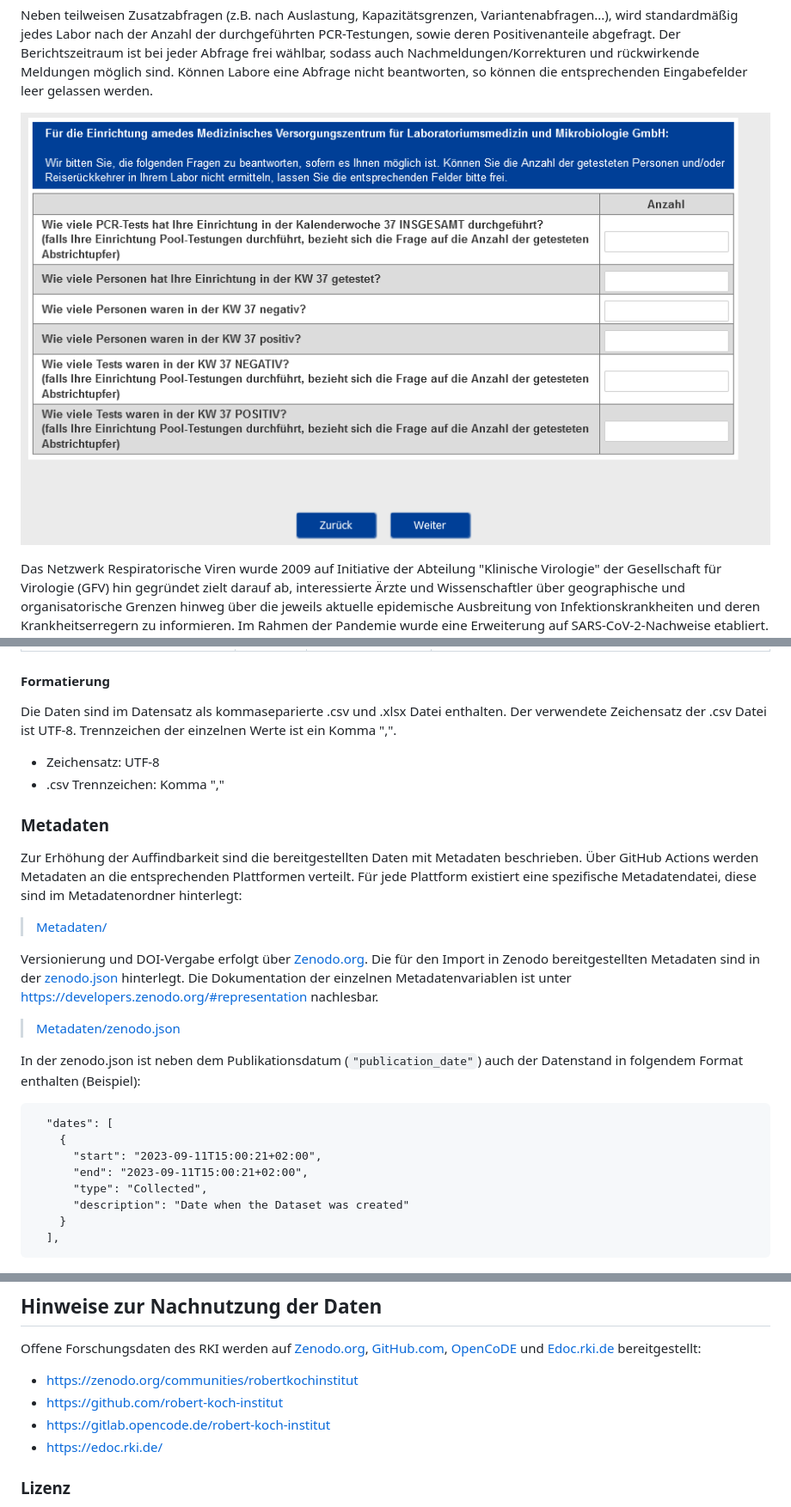
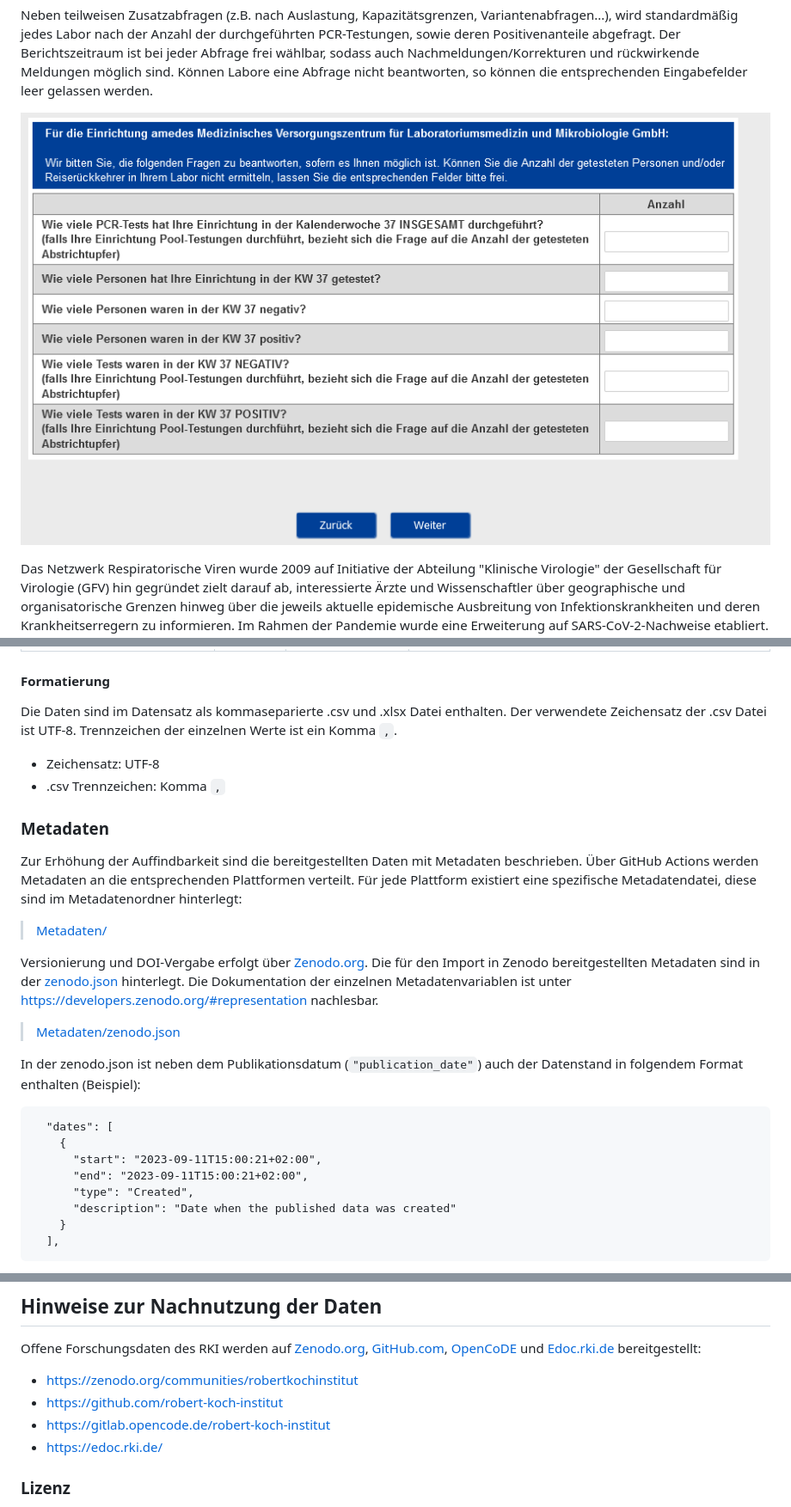
Before and after one commit to robert-koch-institut/SARS-CoV-2-PCR-Testungen_in_Deutschland, a Markdown page: Readme.md, 3 parts joined by grey strips. Shown at 86% size. GitHub-like rendering.

Commit message:
Formatting changes and minor fixes in Readme

````diff
--- a/Readme.md
+++ b/Readme.md
@@ -83,7 +89,7 @@ Der Prozess der Testzahlerfassung erfolgte zweistufig:
 
 Neben teilweisen Zusatzabfragen (z.B. nach Auslastung, Kapazitätsgrenzen, Variantenabfragen...), wird standardmäßig jedes Labor nach der Anzahl der durchgeführten PCR-Testungen, sowie deren Positivenanteile abgefragt. Der Berichtszeitraum ist bei jeder Abfrage frei wählbar, sodass auch Nachmeldungen/Korrekturen und rückwirkende Meldungen möglich sind. Können Labore eine Abfrage nicht beantworten, so können die entsprechenden Eingabefelder leer gelassen werden.
 
-![VOXCO Eingabemaske](/.github/pictures/VOXCO_Eingabemaske.png)
+![VOXCO Eingabemaske](https://github.com/robert-koch-institut/SARS-CoV-2-PCR-Testungen_in_Deutschland/blob/main/.github/pictures/VOXCO_Eingabemaske.png?raw=true)
 
 Das Netzwerk Respiratorische Viren wurde 2009 auf Initiative der Abteilung "Klinische Virologie" der Gesellschaft für Virologie (GFV) hin gegründet zielt darauf ab, interessierte Ärzte und Wissenschaftler über geographische und organisatorische Grenzen hinweg über die jeweils aktuelle epidemische Ausbreitung von Infektionskrankheiten und deren Krankheitserregern zu informieren. Im Rahmen der Pandemie wurde eine Erweiterung auf SARS-CoV-2-Nachweise etabliert. Die erhobenen Daten (Anzahl der positiven und negativen SARS-CoV-2-Teste) werden dem RKI für die Testzahlerfassung bereitgestellt.
 
@@ -161,15 +168,13 @@ Die Datei [SARS-CoV-2-PCR-Testungen_in_Deutschland.csv](https://github.com/rober
 
 #### Formatierung
 
-Die Daten sind im Datensatz als kommaseparierte .csv und .xlsx Datei enthalten. Der verwendete Zeichensatz der .csv Datei ist UTF-8. Trennzeichen der einzelnen Werte ist ein Komma ",".
+Die Daten sind im Datensatz als kommaseparierte .csv und .xlsx Datei enthalten. Der verwendete Zeichensatz der .csv Datei ist UTF-8. Trennzeichen der einzelnen Werte ist ein Komma `,`.
 
 - Zeichensatz: UTF-8
-- .csv Trennzeichen: Komma ","
+- .csv Trennzeichen: Komma `,`
 
 
 <!-- FOOTER_START: {"lang": "de"} -->
-
-
 
 ### Metadaten
 
@@ -177,7 +182,7 @@ Zur Erhöhung der Auffindbarkeit sind die bereitgestellten Daten mit Metadaten b
 
 > [Metadaten/](https://github.com/robert-koch-institut/SARS-CoV-2-PCR-Testungen_in_Deutschland/tree/main/Metadaten/)
 
-Versionierung und DOI-Vergabe erfolgt über [Zenodo.org](https://zenodo.org). Die für den Import in Zenodo bereitgestellten Metadaten sind in der [zenodo.json](https://github.com/robert-koch-institut/SARS-CoV-2-PCR-Testungen_in_Deutschland/blob/main/Metadaten/zenodo.json) hinterlegt. Die Dokumentation der einzelnen Metadatenvariablen ist unter https://developers.zenodo.org/#representation nachlesbar.
+Versionierung und DOI-Vergabe erfolgt über [Zenodo.org](https://zenodo.org). Die für den Import in Zenodo bereitgestellten Metadaten sind in der [zenodo.json](https://github.com/robert-koch-institut/SARS-CoV-2-PCR-Testungen_in_Deutschland/blob/main/Metadaten/zenodo.json) hinterlegt. Die Dokumentation der einzelnen Metadatenvariablen ist unter [https://developers.zenodo.org/#representation](https://developers.zenodo.org/#representation) nachlesbar.
 
 > [Metadaten/zenodo.json](https://github.com/robert-koch-institut/SARS-CoV-2-PCR-Testungen_in_Deutschland/blob/main/Metadaten/zenodo.json)
 
@@ -188,8 +193,8 @@ In der zenodo.json ist neben dem Publikationsdatum (`"publication_date"`) auch d
     {
       "start": "2023-09-11T15:00:21+02:00",
       "end": "2023-09-11T15:00:21+02:00",
-      "type": "Collected",
-      "description": "Date when the Dataset was created"
+      "type": "Created",
+      "description": "Date when the published data was created"
     }
   ],
 ```
@@ -214,10 +219,12 @@ Für tabellarische Daten definieren wir zusätzlich ein [Table Schema](https://d
 
 Offene Forschungsdaten des RKI werden auf [Zenodo.org](http://Zenodo.org/), [GitHub.com](http://GitHub.com/), [OpenCoDE](https://gitlab.opencode.de) und [Edoc.rki.de](http://Edoc.rki.de/) bereitgestellt:
 
-- https://zenodo.org/communities/robertkochinstitut
-- https://github.com/robert-koch-institut
-- https://gitlab.opencode.de/robert-koch-institut
-- https://edoc.rki.de/
+- [https://zenodo.org/communities/robertkochinstitut](https://zenodo.org/communities/robertkochinstitut)
+- [https://github.com/robert-koch-institut](https://github.com/robert-koch-institut)
+- [https://gitlab.opencode.de/robert-koch-institut](https://gitlab.opencode.de/robert-koch-institut)
+- [https://edoc.rki.de/](https://edoc.rki.de/)
+
+
 
 ### Lizenz
 
````
Also changed, not shown: other parts of Readme.md (+24 -17 lines).
